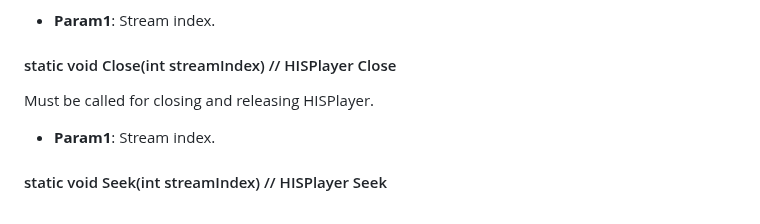
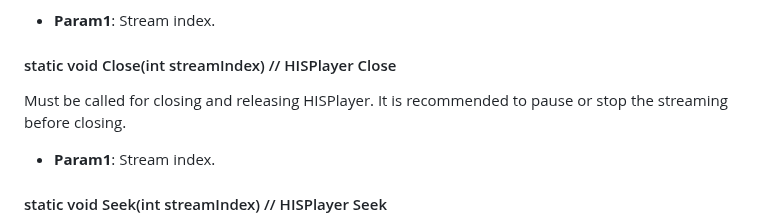
Before and after one commit to HISPlayer/UnrealWindows-SDK, a Markdown page: hisplayer-api.md, the part around the change. Rendered like a GitHub page.

```diff
--- a/hisplayer-api.md
+++ b/hisplayer-api.md
@@ -88,7 +88,7 @@ Stop the video and, next time it's played, it will begin from start.
   * **Param1**: Stream index.
 
 #### static void Close(int streamIndex) // HISPlayer Close
-Must be called for closing and releasing HISPlayer.
+Must be called for closing and releasing HISPlayer. It is recommended to pause or stop the streaming before closing.
   * **Param1**: Stream index.
 
 #### static void Seek(int streamIndex) // HISPlayer Seek
```
